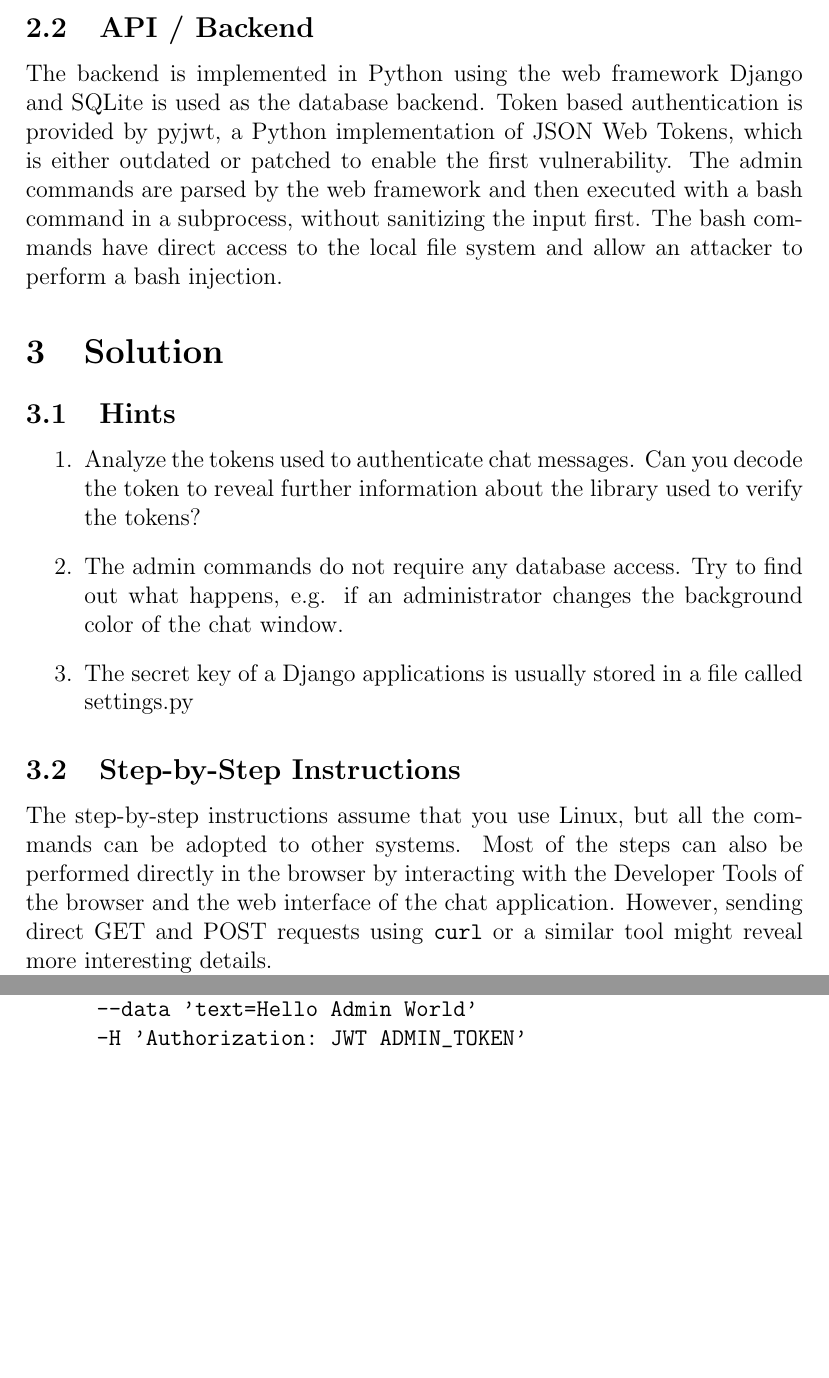
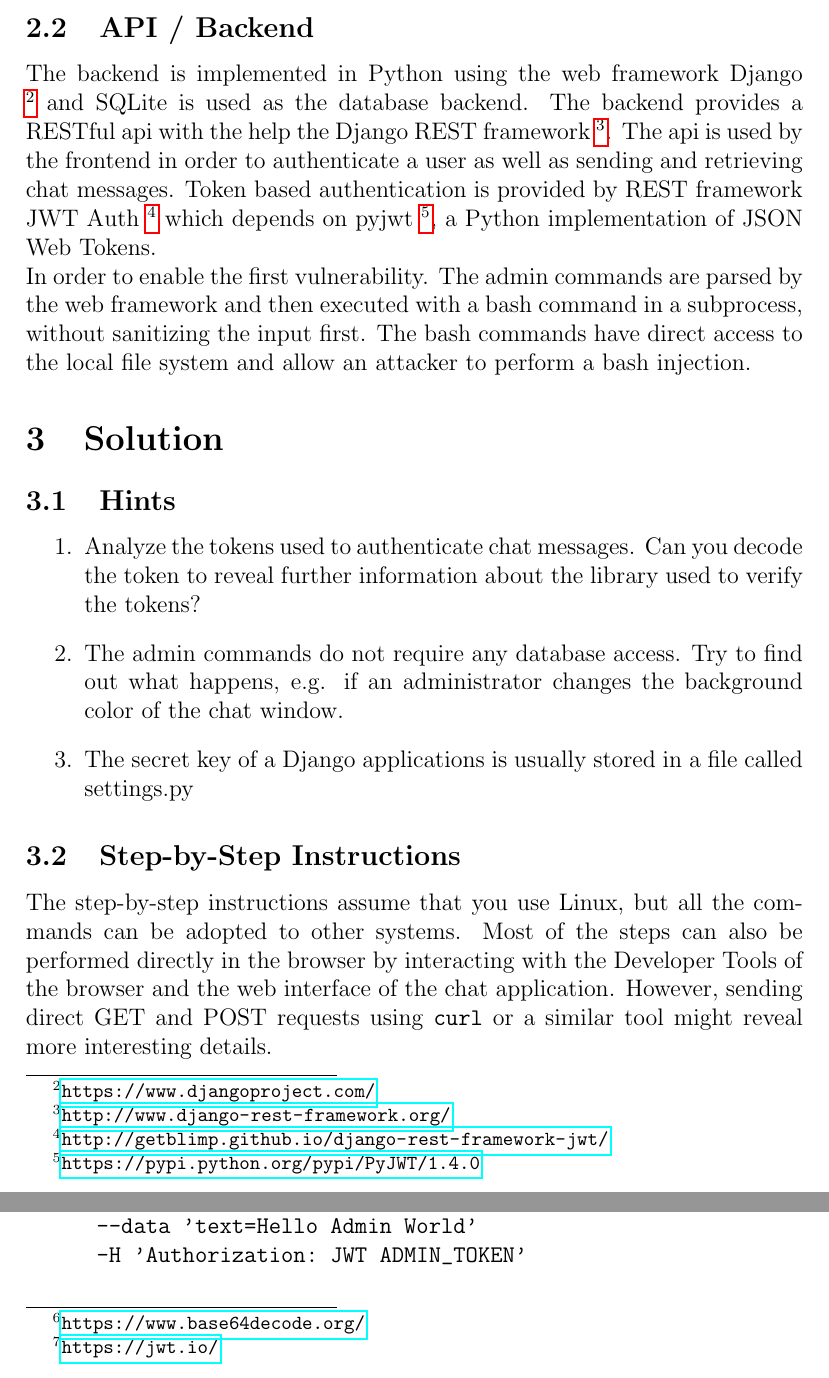
Before and after one commit to silvanegli/Netsec16, a LaTeX paper (report/report.tex): two parts of pages 3 and 4 of 8, joined at a grey line, cut so that both start at the same text, the shorter picture padded with empty space. Compiled offline with pdfLaTeX.

Commit message:
implementation backend

```diff
--- a/report/report.tex
+++ b/report/report.tex
@@ -82,7 +82,8 @@
 The frontend of the chat application is implemented using Angular2\footnote{https://angular.io/}. It displays the user friendly interface, renders the HTML pages and handles all user input. The data is then sent to the API in JSON format.
 
 \subsection{API / Backend}
-The backend is implemented in Python using the web framework Django and SQLite is used as the database backend. Token based authentication is provided by pyjwt, a Python implementation of JSON Web Tokens, which is either outdated or patched to enable the first vulnerability. The admin commands are parsed by the web framework and then executed with a bash command in a subprocess, without sanitizing the input first. The bash commands have direct access to the local file system and allow an attacker to perform a bash injection.
+The backend is implemented in Python using the web framework Django \footnote{\url{https://www.djangoproject.com/}} and SQLite is used as the database backend. The backend provides a RESTful api with the help the Django REST framework \footnote{\url{http://www.django-rest-framework.org/}}. The api is used by the frontend in order to authenticate a user as well as sending and retrieving chat messages. Token based authentication is provided by REST framework JWT Auth \footnote{\url{http://getblimp.github.io/django-rest-framework-jwt/}} which depends on pyjwt \footnote{\url{https://pypi.python.org/pypi/PyJWT/1.4.0}}, a Python implementation of JSON Web Tokens. \\
+In order to enable the first vulnerability. The admin commands are parsed by the web framework and then executed with a bash command in a subprocess, without sanitizing the input first. The bash commands have direct access to the local file system and allow an attacker to perform a bash injection.
 
 \section{Solution}
 
```
